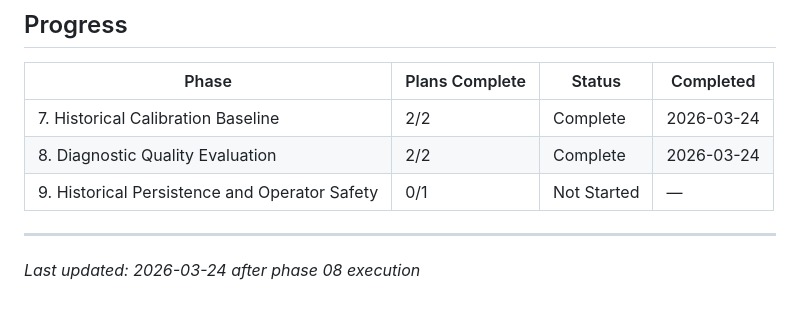
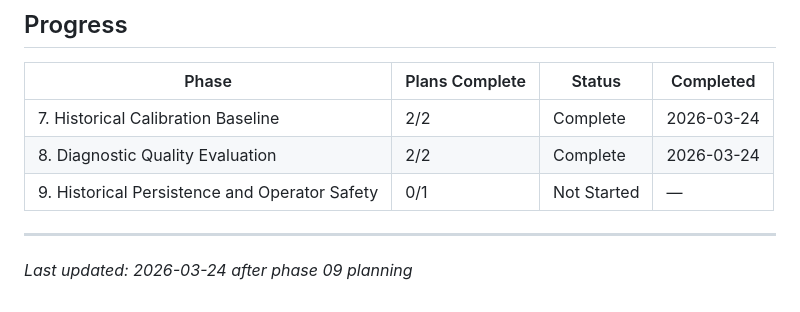
Before and after one commit to Leonardo4u/Honeypot, a Markdown page: .planning/ROADMAP.md, the part around the change. Rendered like a GitHub page.

Commit message:
docs(09): create phase plan

```diff
--- a/.planning/ROADMAP.md
+++ b/.planning/ROADMAP.md
@@ -81,4 +81,4 @@ Plans:
 | 9. Historical Persistence and Operator Safety | 0/1 | Not Started | — |
 
 ---
-*Last updated: 2026-03-24 after phase 08 execution*
+*Last updated: 2026-03-24 after phase 09 planning*
```
Also changed, not shown: 1 other file.
